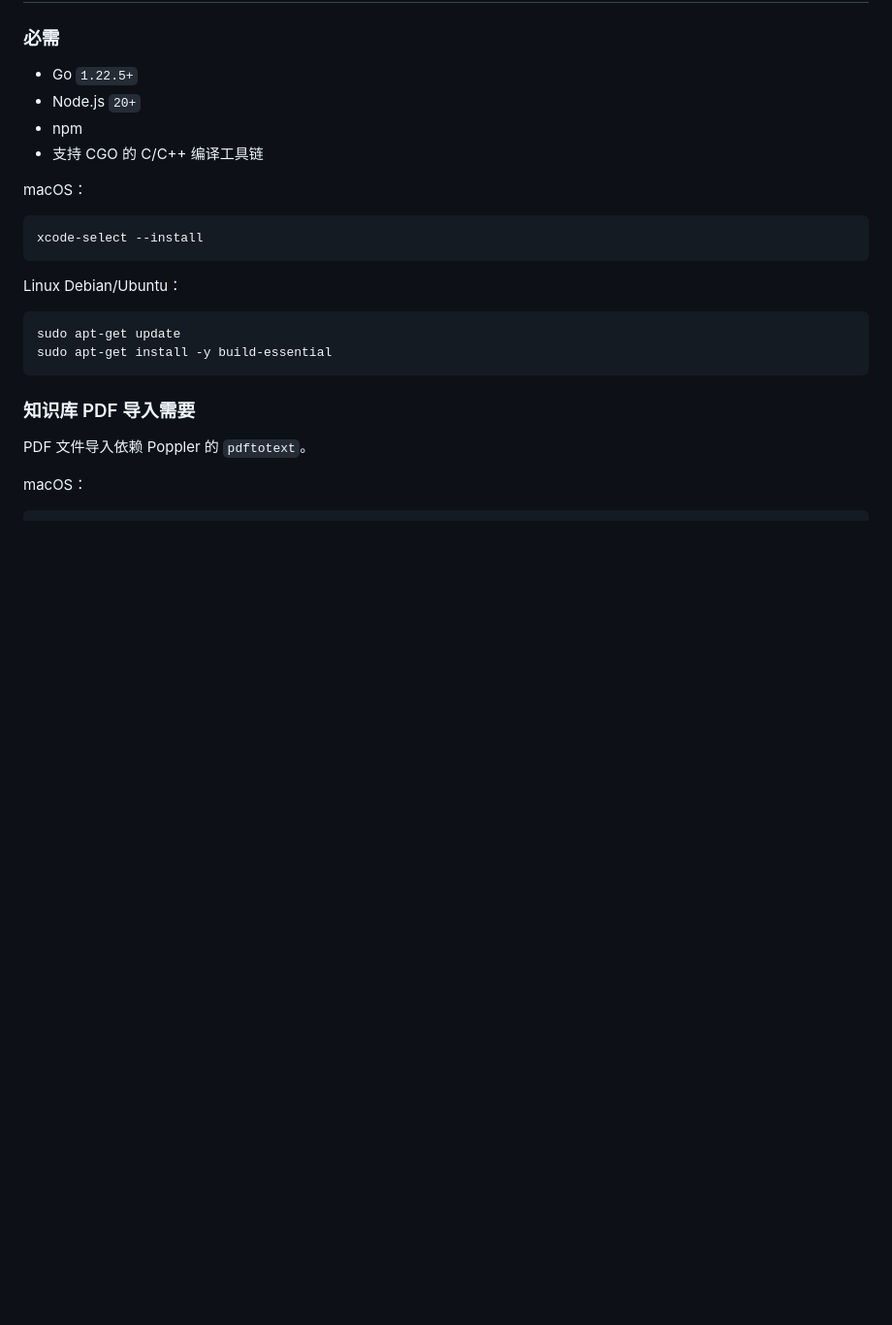
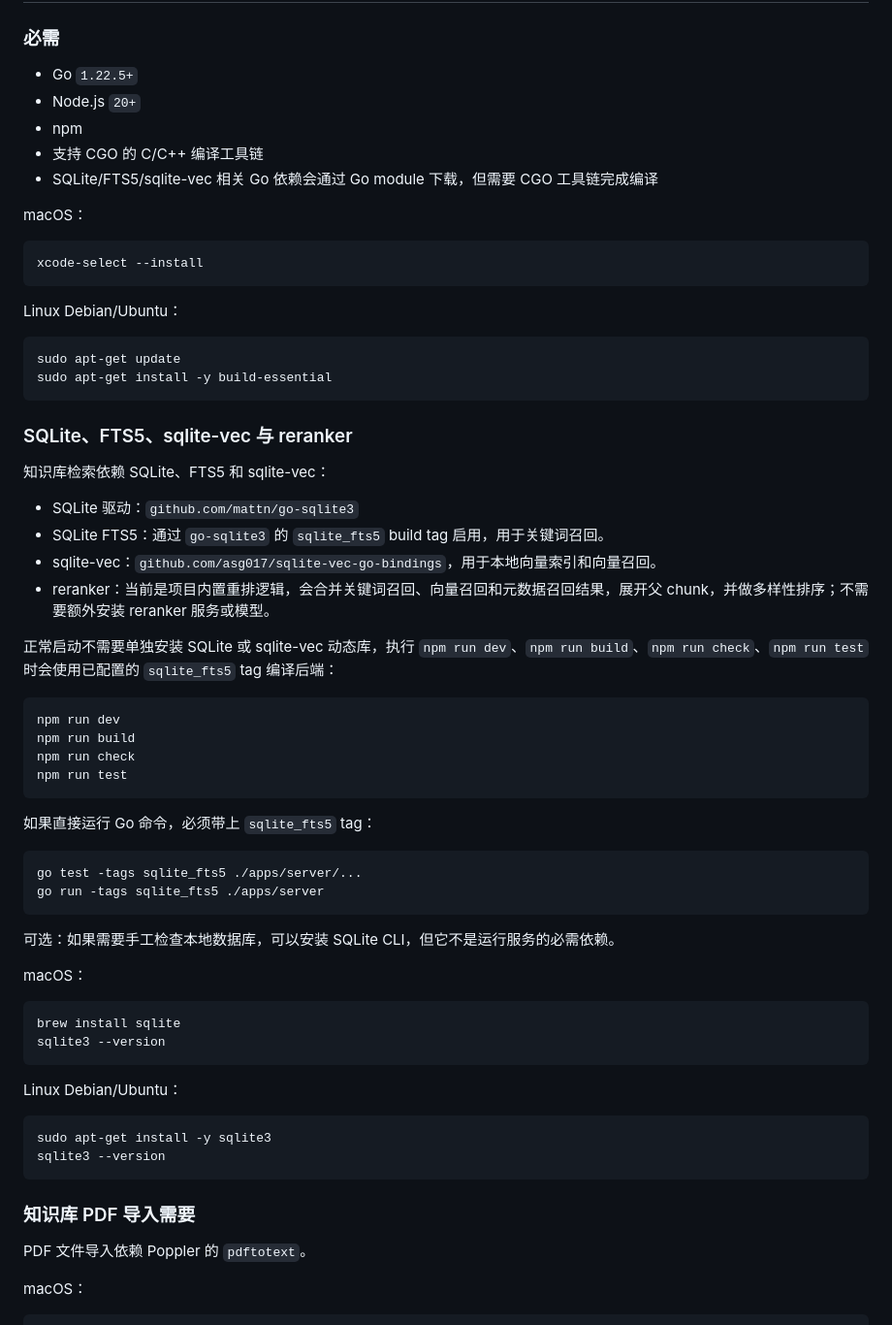
Before and after one commit to sorrymaker-01/lmy-harness, a Markdown page: README.md, the part around the change. Shown at 97% size. GitHub-like rendering; blank space fills up the shorter version.

Commit message:
Document SQLite RAG dependencies

````diff
--- a/README.md
+++ b/README.md
@@ -93,6 +93,7 @@ apps/server/internal/claudecode
 - Node.js `20+`
 - npm
 - 支持 CGO 的 C/C++ 编译工具链
+- SQLite/FTS5/sqlite-vec 相关 Go 依赖会通过 Go module 下载，但需要 CGO 工具链完成编译
 
 macOS：
 
@@ -105,6 +106,47 @@ Linux Debian/Ubuntu：
 ```bash
 sudo apt-get update
 sudo apt-get install -y build-essential
+```
+
+### SQLite、FTS5、sqlite-vec 与 reranker
+
+知识库检索依赖 SQLite、FTS5 和 sqlite-vec：
+
+- SQLite 驱动：`github.com/mattn/go-sqlite3`
+- SQLite FTS5：通过 `go-sqlite3` 的 `sqlite_fts5` build tag 启用，用于关键词召回。
+- sqlite-vec：`github.com/asg017/sqlite-vec-go-bindings`，用于本地向量索引和向量召回。
+- reranker：当前是项目内置重排逻辑，会合并关键词召回、向量召回和元数据召回结果，展开父 chunk，并做多样性排序；不需要额外安装 reranker 服务或模型。
+
+正常启动不需要单独安装 SQLite 或 sqlite-vec 动态库，执行 `npm run dev`、`npm run build`、`npm run check`、`npm run test` 时会使用已配置的 `sqlite_fts5` tag 编译后端：
+
+```bash
+npm run dev
+npm run build
+npm run check
+npm run test
+```
+
+如果直接运行 Go 命令，必须带上 `sqlite_fts5` tag：
+
+```bash
+go test -tags sqlite_fts5 ./apps/server/...
+go run -tags sqlite_fts5 ./apps/server
+```
+
+可选：如果需要手工检查本地数据库，可以安装 SQLite CLI，但它不是运行服务的必需依赖。
+
+macOS：
+
+```bash
+brew install sqlite
+sqlite3 --version
+```
+
+Linux Debian/Ubuntu：
+
+```bash
+sudo apt-get install -y sqlite3
+sqlite3 --version
 ```
 
 ### 知识库 PDF 导入需要
````
